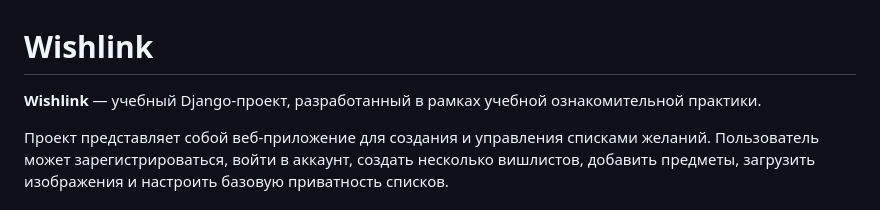
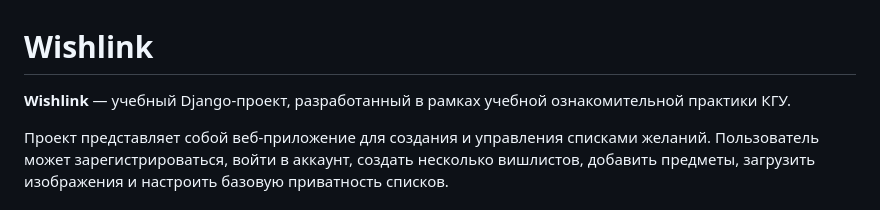
Before and after one commit to Fiudeus/wishlink, a Markdown page: README.md, the part around the change. Rendered like a GitHub page.

Commit message:
Обновлено README.md
Updated project description to include KGU.

```diff
--- a/README.md
+++ b/README.md
@@ -1,6 +1,6 @@
 # Wishlink
 
-**Wishlink** — учебный Django-проект, разработанный в рамках учебной ознакомительной практики.
+**Wishlink** — учебный Django-проект, разработанный в рамках учебной ознакомительной практики КГУ.
 
 Проект представляет собой веб-приложение для создания и управления списками желаний. Пользователь может зарегистрироваться, войти в аккаунт, создать несколько вишлистов, добавить предметы, загрузить изображения и настроить базовую приватность списков.
 
```
